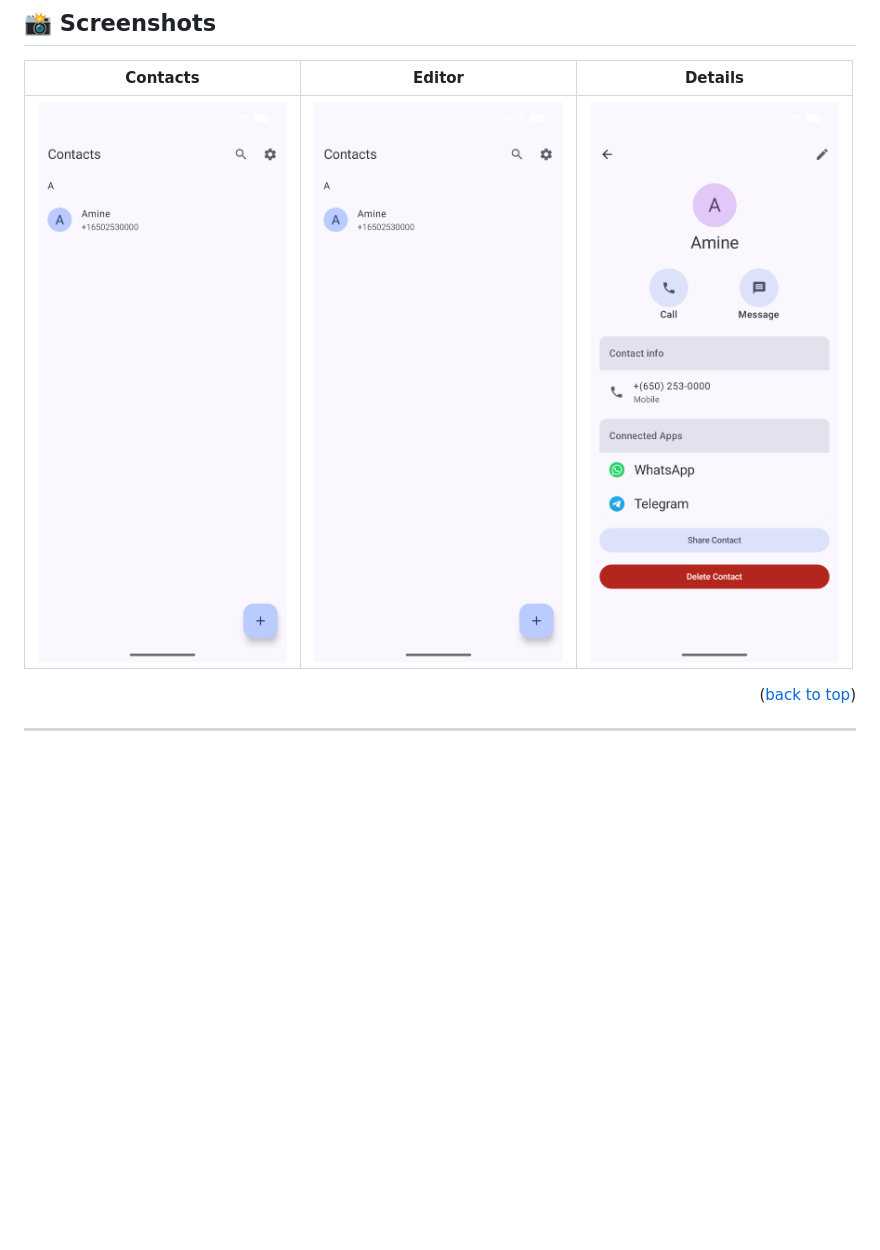
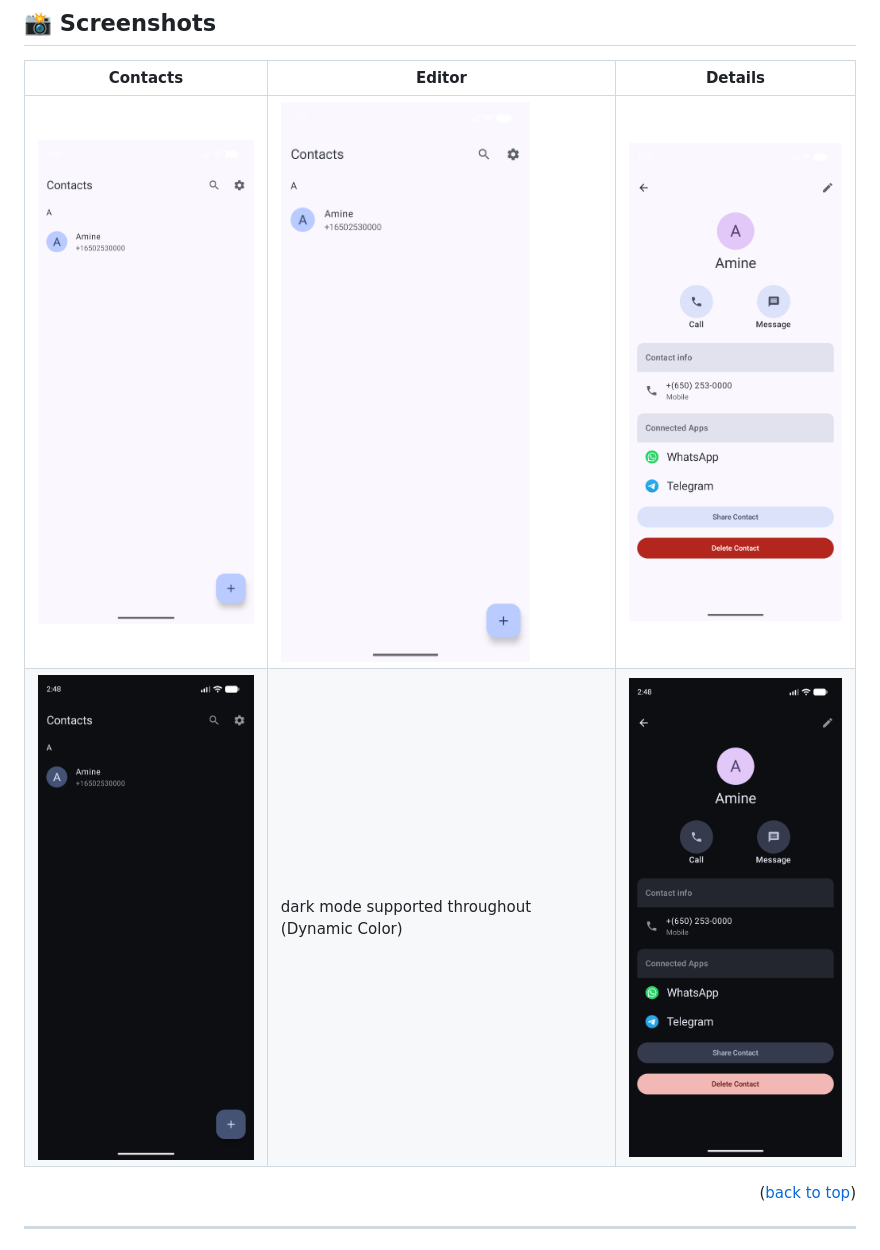
Before and after one commit to Hcmdz/Privnum, a Markdown page: README.md, the part around one of its changes. GitHub-like rendering; pictures changed too: screenshots/contacts-dark.png (added), screenshots/preview-dark.png (added); blank space fills up the shorter version.

Commit message:
chore(ci): sha-pinned actions, codeql, detekt, legal docs, dark shots

```diff
--- a/README.md
+++ b/README.md
@@ -42,7 +45,8 @@ requests **zero network permissions**.
 
 | Contacts | Editor | Details |
 |---|---|---|
-| [![Contacts](screenshots/contacts-light.png)](screenshots/contacts-light.png) | [![Editor](screenshots/editor-light.png)](screenshots/editor-light.png) | [![Details](screenshots/preview-light.png)](screenshots/preview-light.png) |
+| [![Contacts light](screenshots/contacts-light.png)](screenshots/contacts-light.png) | [![Editor light](screenshots/editor-light.png)](screenshots/editor-light.png) | [![Details light](screenshots/preview-light.png)](screenshots/preview-light.png) |
+| [![Contacts dark](screenshots/contacts-dark.png)](screenshots/contacts-dark.png) | dark mode supported throughout (Dynamic Color) | [![Details dark](screenshots/preview-dark.png)](screenshots/preview-dark.png) |
 
 <p align="right">(<a href="#readme-top">back to top</a>)</p>
 
```
Also changed, not shown: other parts of README.md (+3 -0 lines), 6 other files.
